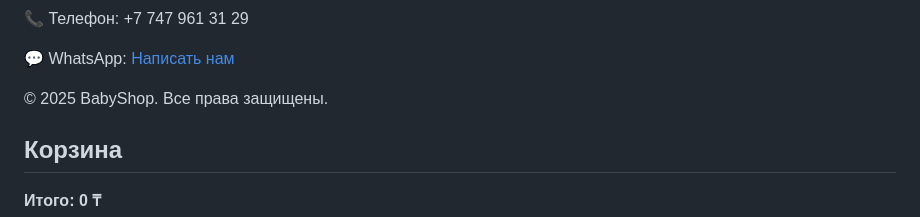
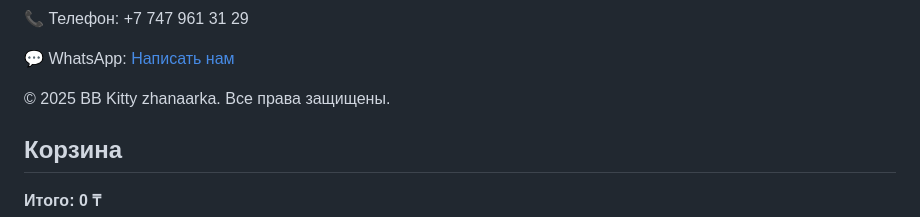
Before and after one commit to marasb28-crypto/bbkitty-zhanaarka, a Markdown page: README.md, the part around the change. Drawn GitHub-style.

```diff
--- a/README.md
+++ b/README.md
@@ -81,7 +81,7 @@
   </section>
 
   <footer>
-    <p>© 2025 BabyShop. Все права защищены.</p>
+    <p>© 2025 BB Kitty zhanaarka. Все права защищены.</p>
   </footer>
 
   <div id="cart">
```
